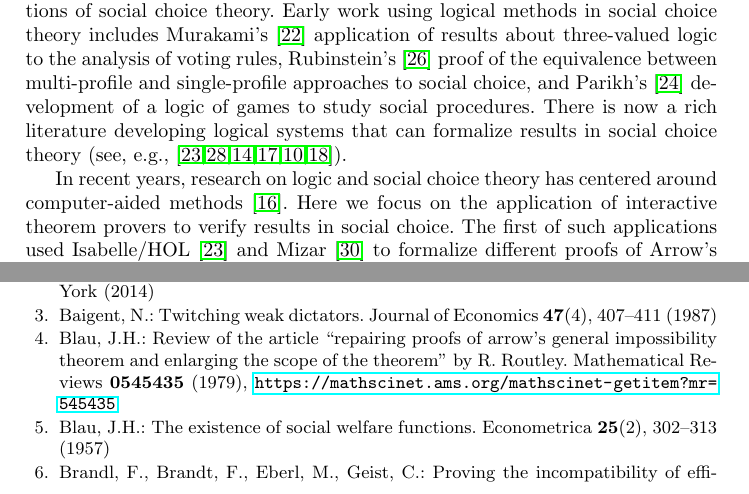
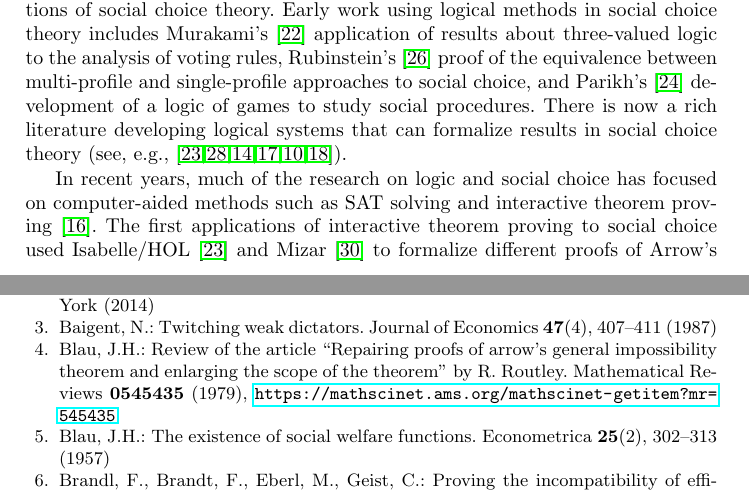
Before and after one commit to epacuit/lori2021, a LaTeX paper (VotingTheoryLEAN.tex, which reads VotingTheoryLean.bib): two parts of pages 1 and 12 of 13 before the commit and two parts of pages 1 and 13 of 14 after it, joined at a grey line, cut so that both start at the same text. Compiled offline with pdfLaTeX.

Commit message:
Slight change to intro.

```diff
--- a/VotingTheoryLEAN.tex
+++ b/VotingTheoryLEAN.tex
@@ -80,7 +80,7 @@ There is a long tradition of fruitful interaction between logic and social choic
 
 %The first applications of interactive theorem provers in social choice
 
-In recent years, research on  logic and social choice theory has centered around computer-aided methods \cite{Geist2017}.  Here we focus on the application of interactive theorem provers to verify results in social choice.   The first of such applications used Isabelle/HOL  \cite{Nipkow2009} and Mizar \cite{Wiedijk2007} to formalize different proofs of  Arrow's Impossibility Theorem \cite{Geanakoplos2005}.  More recently, \cite{Brandt2018b} and \cite{Eberl2019} used Isabelle to verify impossibility theorems from \cite{Brandt2018} and \cite{Brandl2018}, respectively.  These projects demonstrate, as Nipkow \cite{Nipkow2009} notes,  that ``social choice theory turns out to be perfectly suitable for mechanical theorem proving."  In this paper, we provide further evidence of this by developing a framework for formalizing voting theory using an interactive theorem prover. One obvious benefit of such a project is the verification of the correctness of mathematical claims in voting theory. Several published claims, including Arrow's \cite{Arrow1951} original statement of his impossibility theorem (for more than 3 candidates), Baigent's \cite{Baigent1987} variation involving ``weak IIA'' (in the case of 3 candidates), and Routley's \cite{Routley1979} claimed generalization of Arrow's theorem to infinite populations, were disproved by counterexamples (see \cite{Blau1957}, \cite{Campbell2000}, and \cite{Blau1979}). Second, formalization allows us to carefully track  which assumptions---e.g., about voter preferences, cardinalities, choice of primitive concepts, etc.---are needed for which results, leading to generalizations and perhaps even new avenues for research. Third, formalization may eventually facilitate automated search of the corpus of proved results for use by researchers in proving new results.
+In recent years, much of the research on  logic and social choice has focused on computer-aided methods such as SAT solving and interactive theorem proving \cite{Geist2017}.  The first applications of interactive theorem proving to social choice used Isabelle/HOL  \cite{Nipkow2009} and Mizar \cite{Wiedijk2007} to formalize different proofs of  Arrow's Impossibility Theorem \cite{Geanakoplos2005}.  More recently, \cite{Brandt2018b} and \cite{Eberl2019} used Isabelle to verify impossibility theorems from \cite{Brandt2018} and \cite{Brandl2018}, respectively.  These projects demonstrate, as Nipkow \cite{Nipkow2009} notes,  that ``social choice theory turns out to be perfectly suitable for mechanical theorem proving."  In this paper, we provide further evidence of this by developing a framework for formalizing voting theory using an interactive theorem prover. One obvious benefit of such a project is the verification of the correctness of mathematical claims in voting theory. Several published claims, including Arrow's \cite{Arrow1951} original statement of his impossibility theorem (for more than 3 candidates), Baigent's \cite{Baigent1987} variation involving ``weak IIA'' (in the case of 3 candidates), and Routley's \cite{Routley1979} claimed generalization of Arrow's theorem to infinite populations, were disproved by counterexamples (see \cite{Blau1957}, \cite{Campbell2000}, and \cite{Blau1979}). Second, formalization allows us to carefully track  which assumptions---e.g., about voter preferences, cardinalities, choice of primitive concepts, etc.---are needed for which results, leading to generalizations and perhaps even new avenues for research. Third, formalization may eventually facilitate automated search of the corpus of proved results for use by researchers in proving new results.
 
 %by using an interactive theorem prover to verify results about properties of voting methods (e.g., Condorcet consistency, independence of clones, etc.).
 
--- a/VotingTheoryLean.bib
+++ b/VotingTheoryLean.bib
@@ -544,7 +544,7 @@
 
 @article {Blau1979,
     AUTHOR = {J. H. Blau},
-    TITLE = {Review of the article ``Repairing proofs of Arrow's general impossibility theorem and enlarging the scope of the theorem'' by {R}. {R}outley},
+    TITLE = {Review of the article ``{R}epairing proofs of Arrow's general impossibility theorem and enlarging the scope of the theorem'' by {R}. {R}outley},
     JOURNAL = {Mathematical Reviews},
     VOLUME = {0545435},
     YEAR = {1979},
```
Also changed, not shown: VotingTheoryLEAN.bbl, VotingTheoryLEAN.pdf, 4 other files.
